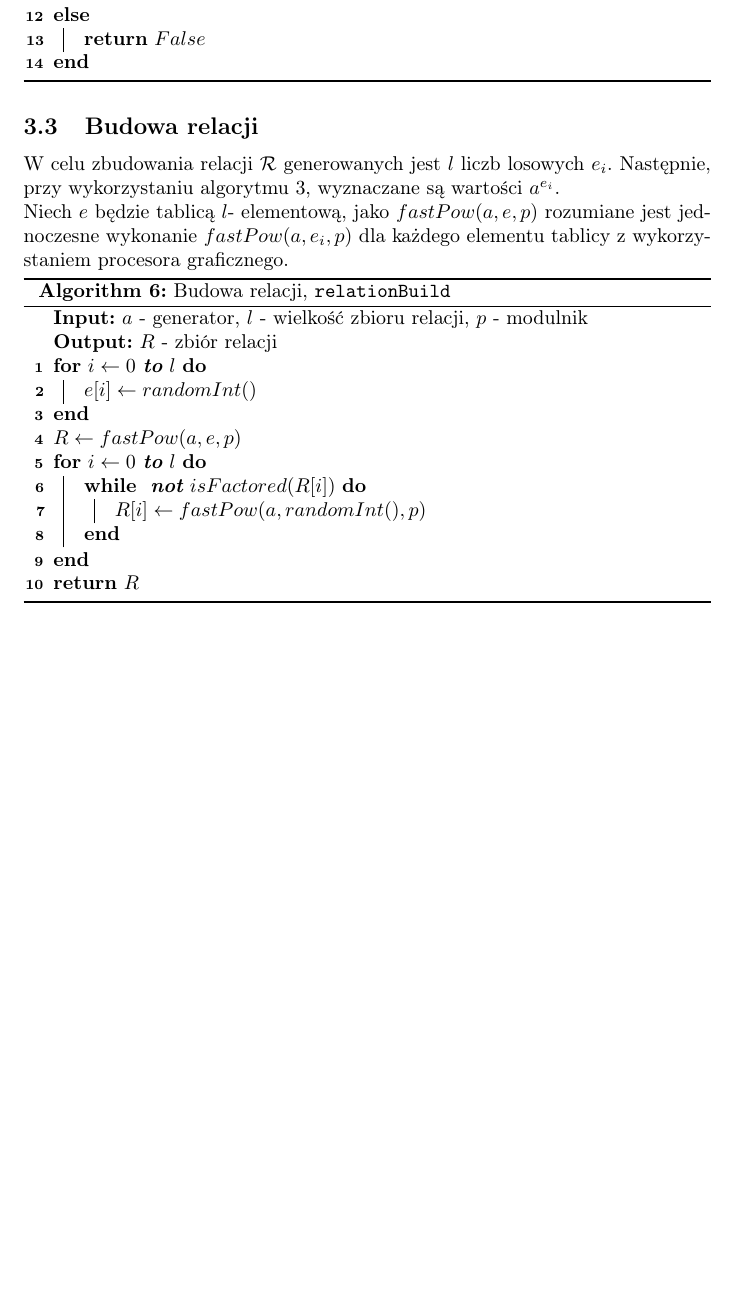
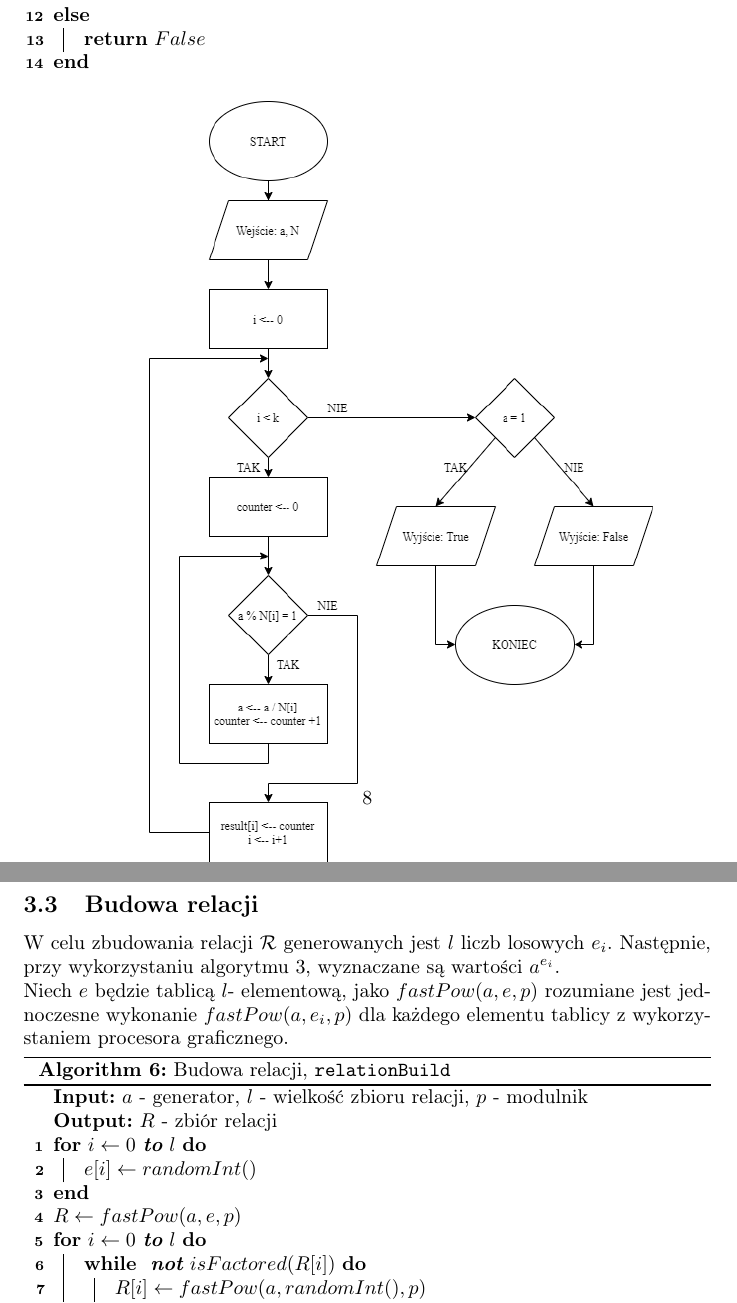
Before and after one commit to Zespol-1/Projekt, a LaTeX paper (doc/proj.tex): part of page 8 of 14 before the commit and two parts of pages 8 and 9 of 14 after it, the two joined at a grey line, cut so that both start at the same text, the shorter picture padded with empty space. Compiled offline with pdfLaTeX.

Commit message:
war crimes2

```diff
--- a/doc/proj.tex
+++ b/doc/proj.tex
@@ -187,6 +187,12 @@ Poniższe sprawozdanie jest wynikiem pracy na drugim etapie projektu zespołoweg
 				\Return{\(False\)}
 			}
 
+		\begin{figure}[H]
+			\begin{center}
+				\includegraphics[width=9cm]{alg 5.png} \caption{Schemat blokowy algorytmu \ref{factor_alt}}
+			\end{center}
+		\end{figure}
+
 
 		\end{algorithm}
 
```
Also changed, not shown: doc/proj.pdf, 4 other files.
